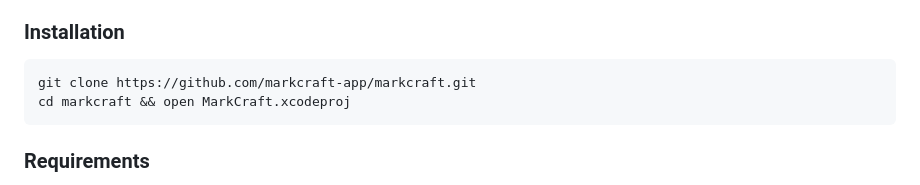
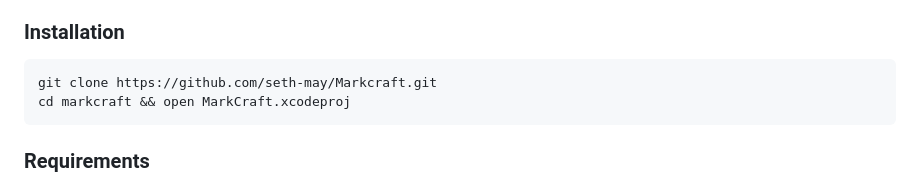
Before and after one commit to seth-may/markcraft, a Markdown page: README.md, the part around the change. Drawn GitHub-style.

````diff
--- a/README.md
+++ b/README.md
@@ -152,7 +152,7 @@ MarkCraft is a beautiful code editor built natively in Swift/SwiftUI for macOS.
 ### Installation
 
 ```bash
-git clone https://github.com/markcraft-app/markcraft.git
+git clone https://github.com/seth-may/Markcraft.git
 cd markcraft && open MarkCraft.xcodeproj
 ```
 
````
